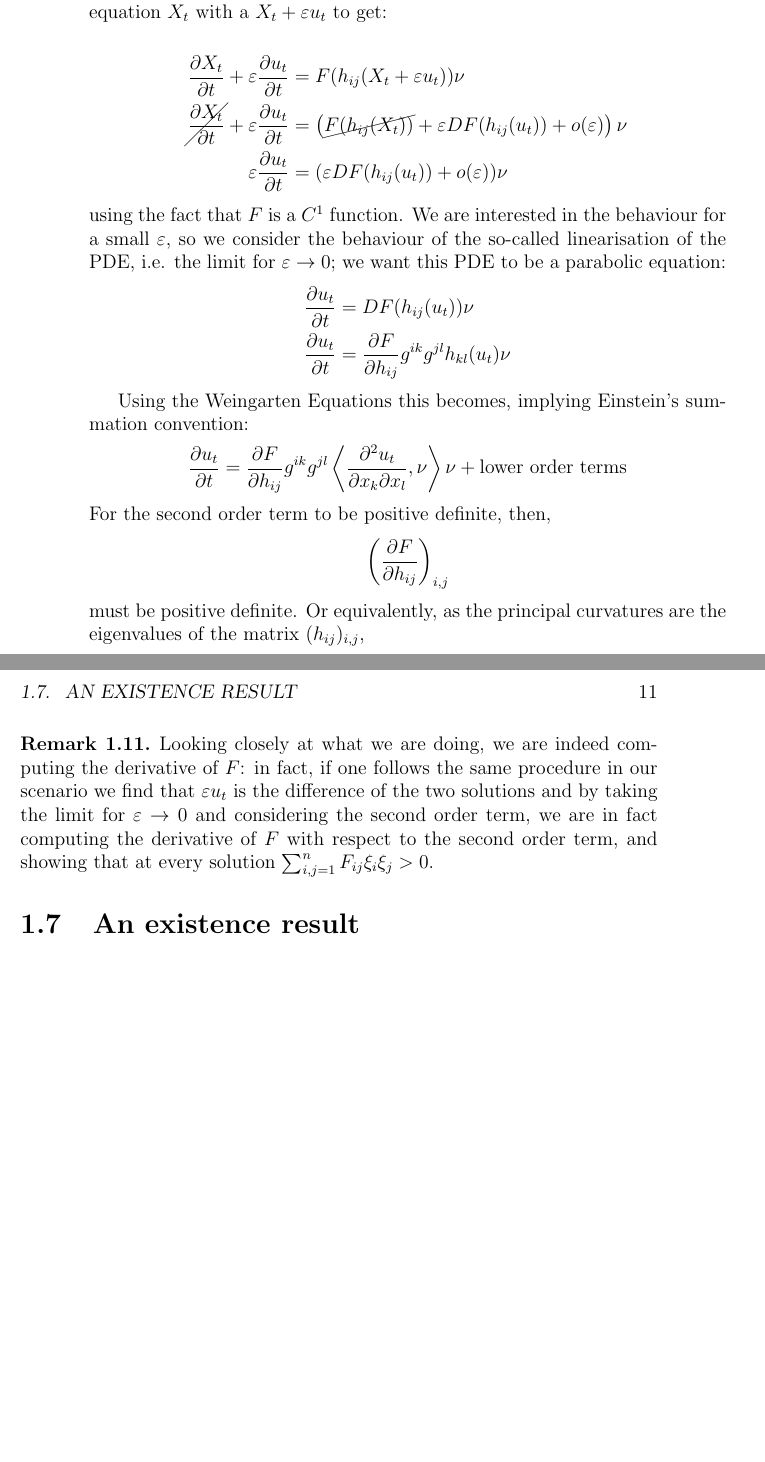
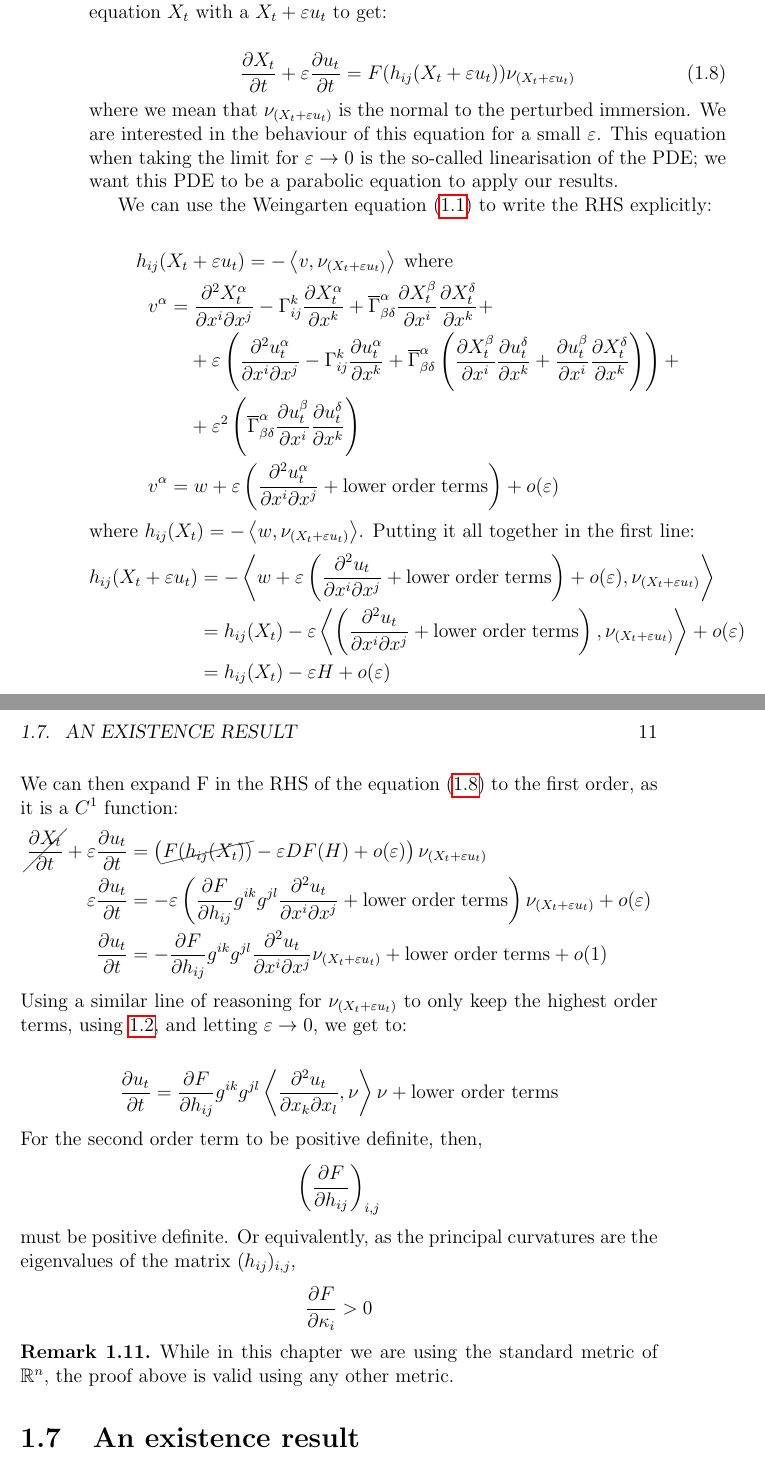
Before and after one commit to MarcoTamb/TesiMagistrale, a LaTeX thesis (main.tex, which reads TeX_files/chapter1.tex): two parts of pages 16 and 17 of 25, joined at a grey line, cut so that both start at the same text, the shorter picture padded with empty space. Compiled offline with pdfLaTeX.

Commit message:
Fixed the proof that the equation is parabolic

```diff
--- a/TeX_files/chapter1.tex
+++ b/TeX_files/chapter1.tex
@@ -300,20 +301,46 @@ Like in \cite{huisken}, as $F$ is a symmetric function in the principal curvatur
 
 To understand the behaviour close to a solution, we can substitute in our equation $X_t$ with a $X_t+\varepsilon u_t$ to get:
 
+\begin{align}
+		\frac{\partial X_t}{\partial t} + \varepsilon\frac{\partial u_t}{\partial t}  &= F(h_{ij}(X_t+\varepsilon u_t)) \nu_{(X_t+\varepsilon u_t)}\label{linearizingevolutioneq}
+\end{align}
+where we mean that  $\nu_{(X_t+\varepsilon u_t)}$ is the normal to the perturbed immersion.
+We are interested in the behaviour of this equation for a small $\varepsilon$. This equation when taking the limit for $\varepsilon \rightarrow 0$ is the so-called linearisation of the PDE; we want this PDE to be a parabolic equation to apply our results.
+
+We can use the Weingarten equation (\ref{Weingarten1}) to write the RHS explicitly:
+
 \begin{align*}
-		\frac{\partial X_t}{\partial t} + \varepsilon\frac{\partial u_t}{\partial t}  &= F(h_{ij}(X_t+\varepsilon u_t)) \nu\\
-		\cancel{\frac{\partial X_t}{\partial t}} + \varepsilon\frac{\partial u_t}{\partial t}  &= \left(\cancel{F(h_{ij}(X_t))} + \varepsilon DF( h_{ij}(u_t)) +o(\varepsilon)\right) \nu \\
-		\varepsilon\frac{\partial u_t}{\partial t}  &= (\varepsilon DF( h_{ij}(u_t)) +o(\varepsilon)) \nu
+	h_{ij}(X_t& + \varepsilon u_t )=-\left\langle v, \nu_{(X_t+\varepsilon u_t)}\right\rangle\; \mathrm{where}\\
+	v^\alpha=&\; \frac{\partial^2 X_t^\alpha}{\partial x^i \partial x^j} - \Gamma^k_{ij}\frac{\partial X_t^\alpha}{\partial x^k}+\overline{\Gamma}^\alpha_{\beta \delta}\frac{\partial X_t^\beta}{\partial x^i}\frac{\partial X_t^\delta}{\partial x^k} +\\ %epsilon
+	&+\varepsilon\left(\frac{\partial^2 u_t^\alpha}{\partial x^i \partial x^j} - \Gamma^k_{ij}\frac{\partial u_t^\alpha}{\partial x^k}+\overline{\Gamma}^\alpha_{\beta \delta}\left(\frac{\partial X_t^\beta}{\partial x^i}\frac{\partial u_t^\delta}{\partial x^k} + \frac{\partial u_t^\beta}{\partial x^i}\frac{\partial X_t^\delta}{\partial x^k}\right)\right)+\\
+	%epsilon squared
+	&+\varepsilon^2\left(\overline{\Gamma}^\alpha_{\beta \delta}\frac{\partial u_t^\beta}{\partial x^i}\frac{\partial u_t^\delta}{\partial x^k}\right) \\
+	v^\alpha=&\; w +\varepsilon\left(\frac{\partial^2 u_t^\alpha}{\partial x^i \partial x^j} + \mathrm{lower \; order \;  terms}\right) + o(\varepsilon)
 \end{align*}
-using the fact that $F$ is a $C^1$ function.
+where $h_{ij}(X_t)=-\left\langle w, \nu_{(X_t+\varepsilon u_t)}\right\rangle$. Putting it all together in the first line:
+\begin{align*}
+	h_{ij}(X_t + \varepsilon u_t ) &=-\left\langle  w +\varepsilon\left(\frac{\partial^2 u_t}{\partial x^i \partial x^j} + \mathrm{lower \; order \;  terms}\right) + o(\varepsilon), \nu_{(X_t+\varepsilon u_t)}\right\rangle\\
+	&= h_{ij}(X_t) -\varepsilon\left\langle  \left(\frac{\partial^2 u_t}{\partial x^i \partial x^j} + \mathrm{lower \; order \;  terms}\right), \nu_{(X_t+\varepsilon u_t)}\right\rangle + o(\varepsilon)\\
+		&= h_{ij}(X_t) -\varepsilon H + o(\varepsilon)
+\end{align*}
+We can then expand F in the RHS of the equation (\ref{linearizingevolutioneq}) to the first order, as it is a $C^1$ function:
+\begin{align*}
+	\cancel{\frac{\partial X_t}{\partial t}} + \varepsilon\frac{\partial u_t}{\partial t}  &= \left(\cancel{F(h_{ij}(X_t)) }
+	- \varepsilon DF (H) + o(\varepsilon)\right)\nu_{(X_t+\varepsilon u_t)}\\
+	\varepsilon\frac{\partial u_t}{\partial t}  &= - \varepsilon\left(
+	\frac{\partial F}{\partial h_{i j}} g^{i k}g^{jl}\frac{\partial^2 u_t}{\partial x^i \partial x^j}  + \mathrm{lower \; order \;  terms}\right)\nu_{(X_t+\varepsilon u_t)} + o(\varepsilon)\\
+	\frac{\partial u_t}{\partial t}  &=
+	- \frac{\partial F}{\partial h_{i j}} g^{i k}g^{jl}\frac{\partial^2 u_t}{\partial x^i \partial x^j} \nu_{(X_t+\varepsilon u_t)} + \mathrm{lower \; order \;  terms} + o(1)
+	\end{align*}
+Using a similar line of reasoning for $\nu_{(X_t+\varepsilon u_t)}$ to only keep the highest order terms, using \ref{Weingarten2},  and letting $\varepsilon\rightarrow 0$, we get to:
+
 %Here, $\delta h_{ij}(u_t)=\frac{h_{ij}(X_t+\varepsilon u_t)-h_{ij}(X_t)}{\varepsilon}=\frac{h_{ij}(\varepsilon u_t)}{\varepsilon}=h_{ij}(u_t)$ by linearity of the definition of the second fundamental form.
-We are interested in the behaviour for a small $\varepsilon$, so we consider the behaviour of the so-called linearisation of the PDE, i.e. the limit for $\varepsilon \rightarrow 0$; we want this PDE to be a parabolic equation:
-\begin{align*}
-	\frac{\partial u_t}{\partial t}  &=  DF(h_{ij}(u_t)) \nu\\
-	\frac{\partial u_t}{\partial t} &= \frac{\partial F}{\partial h_{i j}} g^{i k}g^{jl}h_{k l}(u_t) \nu
-\end{align*}
-
-Using the Weingarten Equations this becomes, implying Einstein's summation convention:
+%\begin{align*}
+%	\frac{\partial u_t}{\partial t}  &=  DF(h_{ij}(u_t)) \nu\\
+%	\frac{\partial u_t}{\partial t} &= \frac{\partial F}{\partial h_{i j}} g^{i k}g^{jl}h_{k l}(u_t) \nu
+%\end{align*}
+%
+%Using the Weingarten Equations this becomes, implying Einstein's summation convention:
 \begin{align*}
 	\frac{\partial u_t}{\partial t} &= \frac{\partial F}{\partial h_{i j}} g^{i k}g^{jl}\left\langle \frac{\partial^2 u_t}{\partial x_k\partial x_l} , \nu \right\rangle \nu+ \mathrm{lower \ order \ terms}
 \end{align*}
@@ -326,8 +353,12 @@ must be positive definite. Or equivalently, as the principal curvatures are the
 	\frac{\partial F}{\partial \kappa_{i}} > 0
 \end{align*}
 
+\begin{comment}
+	{\em Looking more closely at what we are doing, one can prove that it is equivalent to follow this linearisation procedure or to take the derivatives of $F$ with respect to the second order terms.}
+\end{comment}
+
 \begin{oss}
-	{\em Looking closely at what we are doing, we are indeed computing the derivative of $F$: in fact, if one follows the same procedure in our scenario we find that $\varepsilon u_t$ is the difference of the two solutions and by taking the limit for $\varepsilon\rightarrow 0$ and considering the second order term, we are in fact computing the derivative of $F$ with respect to the second order term, and showing that at every solution $\sum_{i, j=1}^n F_{ij}\xi_i\xi_j >0$.}
+	{\em While in this chapter we are using the standard metric of $\R^n$, the proof above is valid using any other metric.}
 \end{oss}
 \begin{comment}
 	contenuto...
```
Also changed, not shown: main.pdf, TeX_files/chapter1.tex (3 more changed lines).
